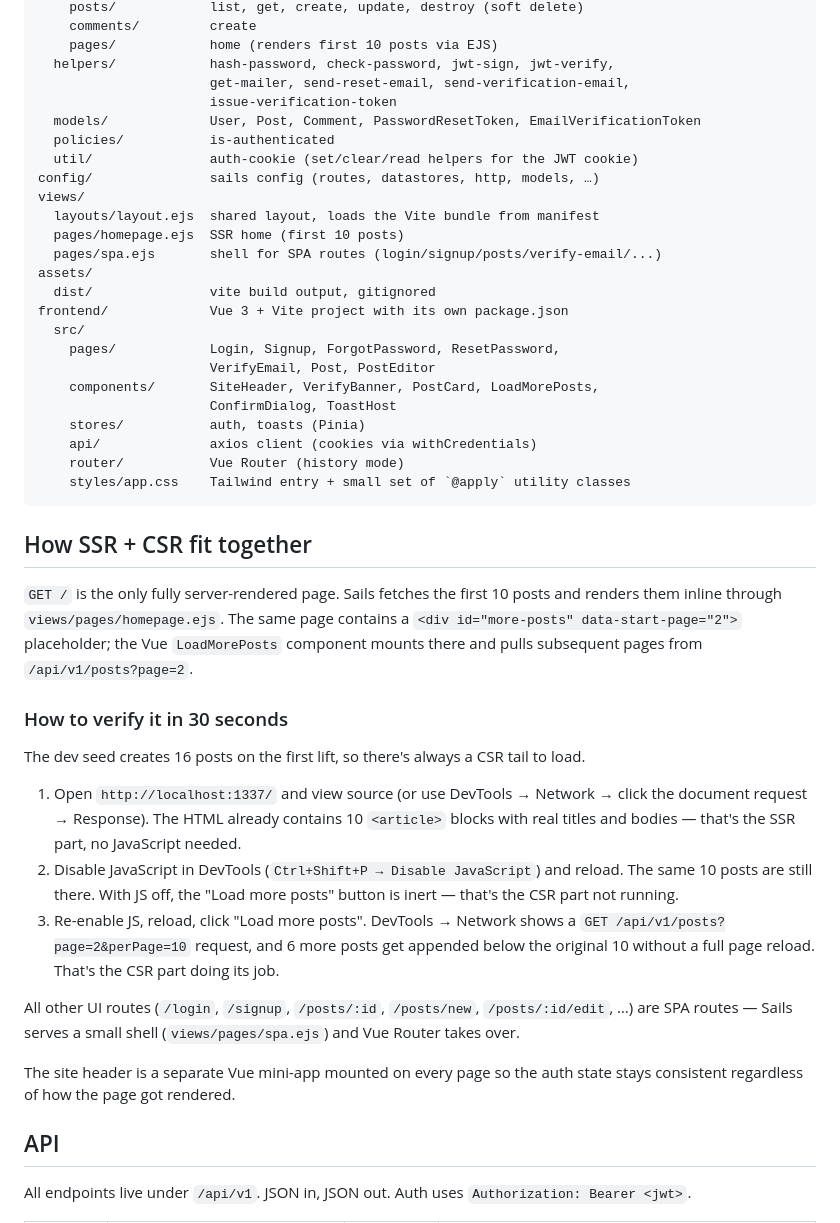
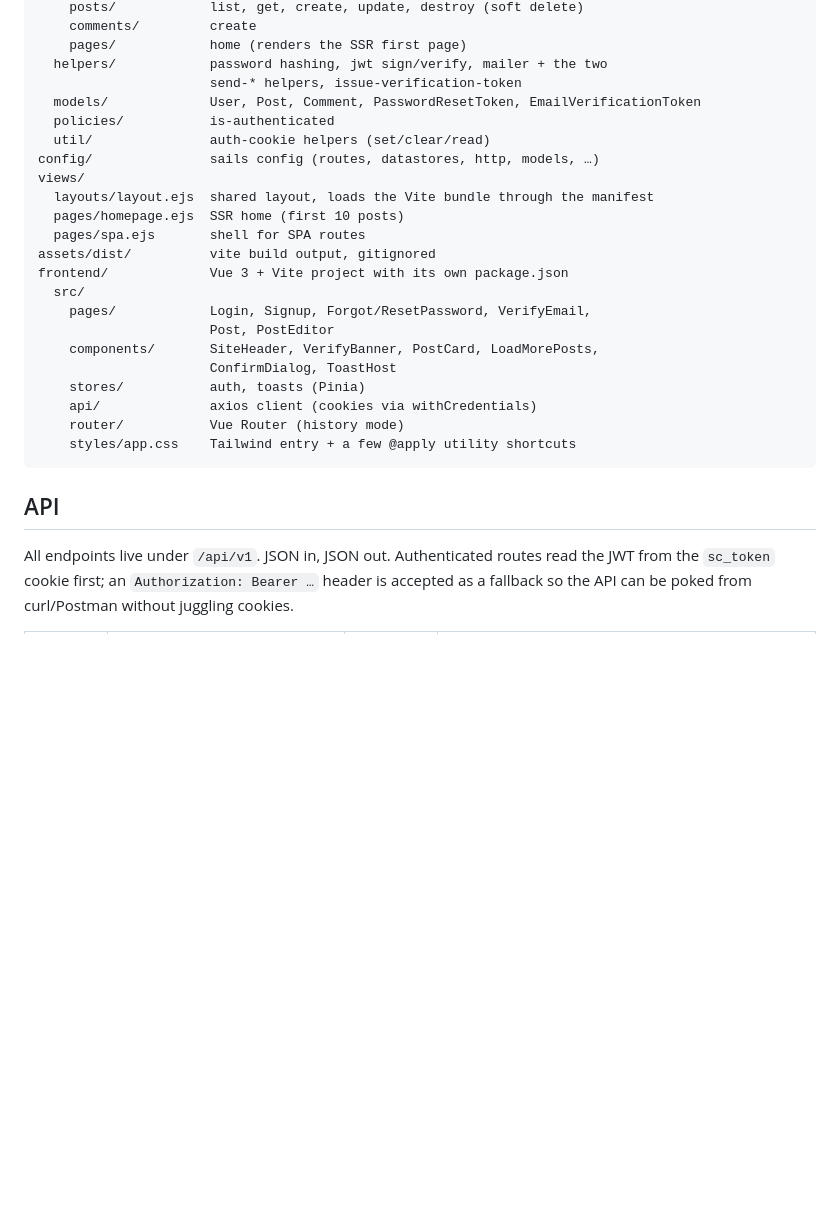
Before and after one commit to Woodiik/SKELETON-CHALLENGE, a Markdown page: README.md, the part around one of its changes. GitHub-like rendering; blank space fills up the shorter version.

````diff
--- a/README.md
+++ b/README.md
@@ -65,48 +71,30 @@ api/
     posts/            list, get, create, update, destroy (soft delete)
     comments/         create
-    pages/            home (renders first 10 posts via EJS)
-  helpers/            hash-password, check-password, jwt-sign, jwt-verify,
-                      get-mailer, send-reset-email, send-verification-email,
-                      issue-verification-token
+    pages/            home (renders the SSR first page)
+  helpers/            password hashing, jwt sign/verify, mailer + the two
+                      send-* helpers, issue-verification-token
   models/             User, Post, Comment, PasswordResetToken, EmailVerificationToken
   policies/           is-authenticated
-  util/               auth-cookie (set/clear/read helpers for the JWT cookie)
+  util/               auth-cookie helpers (set/clear/read)
 config/               sails config (routes, datastores, http, models, …)
 views/
-  layouts/layout.ejs  shared layout, loads the Vite bundle from manifest
+  layouts/layout.ejs  shared layout, loads the Vite bundle through the manifest
   pages/homepage.ejs  SSR home (first 10 posts)
-  pages/spa.ejs       shell for SPA routes (login/signup/posts/verify-email/...)
-assets/
-  dist/               vite build output, gitignored
+  pages/spa.ejs       shell for SPA routes
+assets/dist/          vite build output, gitignored
 frontend/             Vue 3 + Vite project with its own package.json
   src/
-    pages/            Login, Signup, ForgotPassword, ResetPassword,
-                      VerifyEmail, Post, PostEditor
+    pages/            Login, Signup, Forgot/ResetPassword, VerifyEmail,
+                      Post, PostEditor
     components/       SiteHeader, VerifyBanner, PostCard, LoadMorePosts,
                       ConfirmDialog, ToastHost
     stores/           auth, toasts (Pinia)
     api/              axios client (cookies via withCredentials)
     router/           Vue Router (history mode)
-    styles/app.css    Tailwind entry + small set of `@apply` utility classes
+    styles/app.css    Tailwind entry + a few @apply utility shortcuts
 ```
-
-## How SSR + CSR fit together
-
-`GET /` is the only fully server-rendered page. Sails fetches the first 10 posts and renders them inline through `views/pages/homepage.ejs`. The same page contains a `<div id="more-posts" data-start-page="2">` placeholder; the Vue `LoadMorePosts` component mounts there and pulls subsequent pages from `/api/v1/posts?page=2`.
-
-### How to verify it in 30 seconds
-
-The dev seed creates 16 posts on the first lift, so there's always a CSR tail to load.
-
-1. Open `http://localhost:1337/` and view source (or use DevTools → Network → click the document request → Response). The HTML already contains 10 `<article>` blocks with real titles and bodies — that's the SSR part, no JavaScript needed.
-2. Disable JavaScript in DevTools (`Ctrl+Shift+P → Disable JavaScript`) and reload. The same 10 posts are still there. With JS off, the "Load more posts" button is inert — that's the CSR part not running.
-3. Re-enable JS, reload, click "Load more posts". DevTools → Network shows a `GET /api/v1/posts?page=2&perPage=10` request, and 6 more posts get appended below the original 10 without a full page reload. That's the CSR part doing its job.
-
-All other UI routes (`/login`, `/signup`, `/posts/:id`, `/posts/new`, `/posts/:id/edit`, …) are SPA routes — Sails serves a small shell (`views/pages/spa.ejs`) and Vue Router takes over.
-
-The site header is a separate Vue mini-app mounted on every page so the auth state stays consistent regardless of how the page got rendered.
 
 ## API
 
-All endpoints live under `/api/v1`. JSON in, JSON out. Auth uses `Authorization: Bearer <jwt>`.
+All endpoints live under `/api/v1`. JSON in, JSON out. Authenticated routes read the JWT from the `sc_token` cookie first; an `Authorization: Bearer …` header is accepted as a fallback so the API can be poked from curl/Postman without juggling cookies.
 
````
Also changed, not shown: other parts of README.md (+60 -63 lines).
